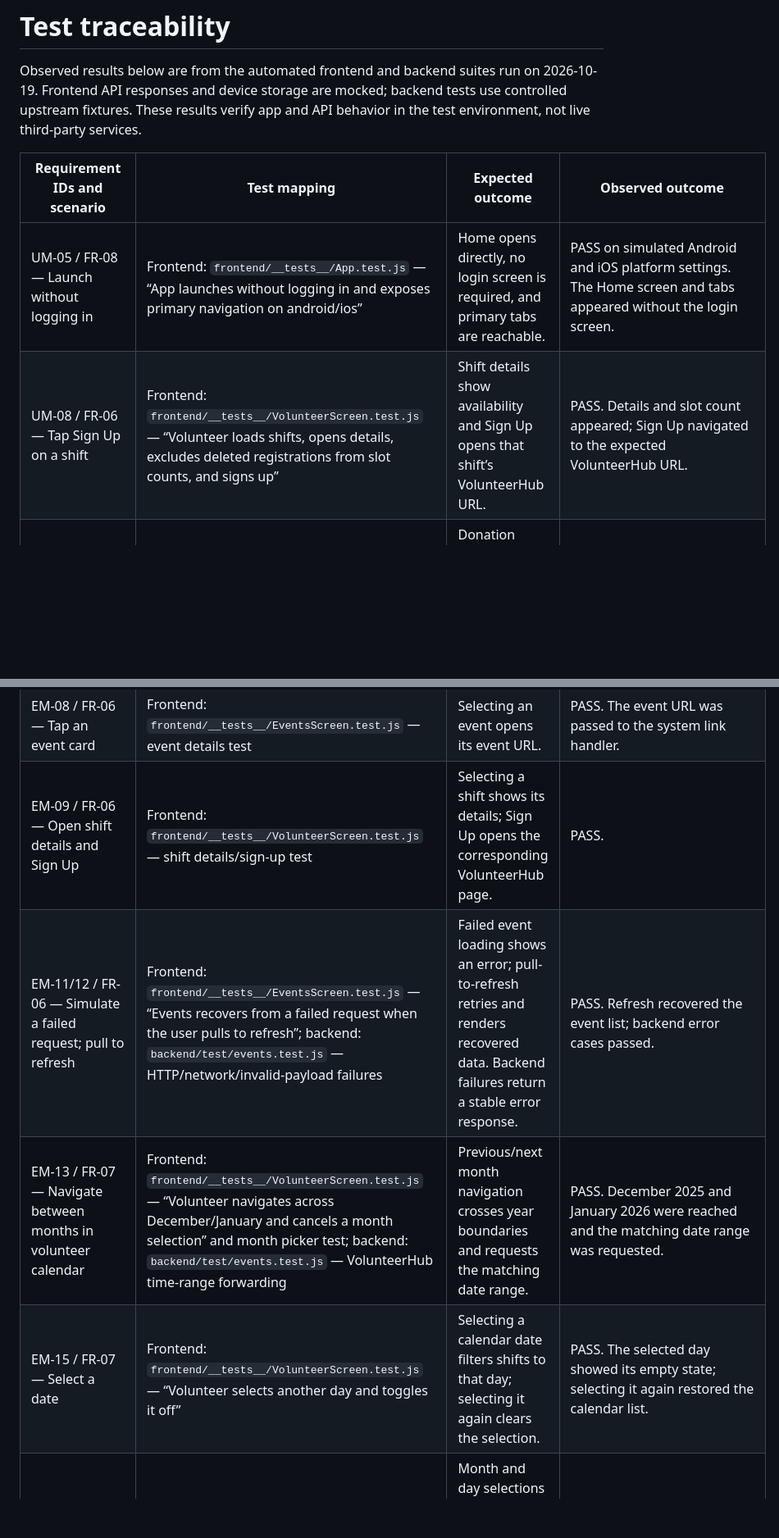
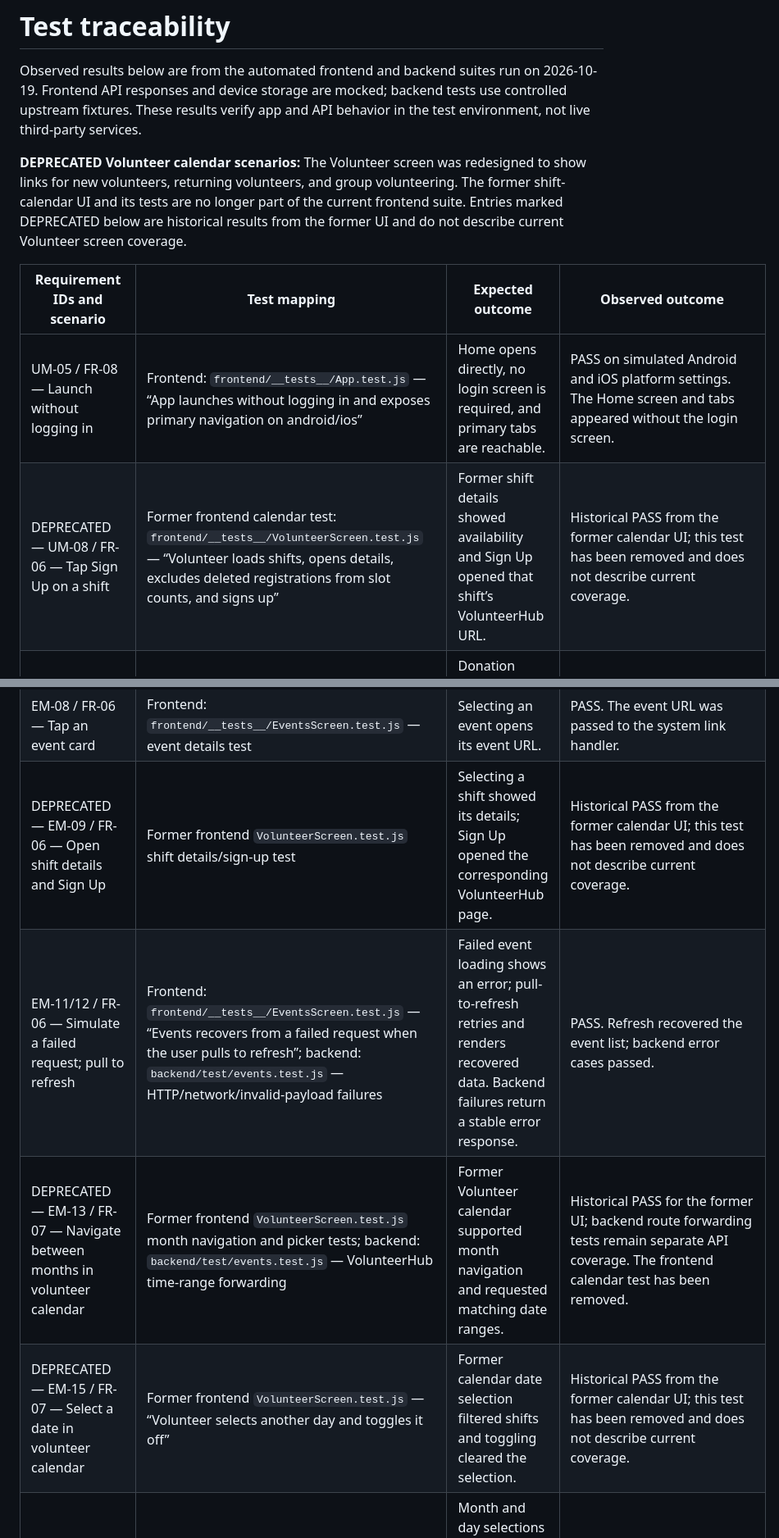
Before and after one commit to hebgeC/Cpts-421-Capstone-Project, a Markdown page: TEST_TRACEABILITY.md, 2 parts joined by grey strips. Shown at 82% size. Drawn GitHub-style; blank space fills up the shorter version.

```diff
--- a/TEST_TRACEABILITY.md
+++ b/TEST_TRACEABILITY.md
@@ -5,10 +5,16 @@ Observed results below are from the automated frontend and backend suites run on
 use controlled upstream fixtures. These results verify app and API behavior in
 the test environment, not live third-party services.
 
+**DEPRECATED Volunteer calendar scenarios:** The Volunteer screen was redesigned
+to show links for new volunteers, returning volunteers, and group volunteering.
+The former shift-calendar UI and its tests are no longer part of the current
+frontend suite. Entries marked DEPRECATED below are historical results from the
+former UI and do not describe current Volunteer screen coverage.
+
 | Requirement IDs and scenario | Test mapping | Expected outcome | Observed outcome |
 | --- | --- | --- | --- |
 | UM-05 / FR-08 — Launch without logging in | Frontend: `frontend/__tests__/App.test.js` — “App launches without logging in and exposes primary navigation on android/ios” | Home opens directly, no login screen is required, and primary tabs are reachable. | PASS on simulated Android and iOS platform settings. The Home screen and tabs appeared without the login screen. |
-| UM-08 / FR-06 — Tap Sign Up on a shift | Frontend: `frontend/__tests__/VolunteerScreen.test.js` — “Volunteer loads shifts, opens details, excludes deleted registrations from slot counts, and signs up” | Shift details show availability and Sign Up opens that shift’s VolunteerHub URL. | PASS. Details and slot count appeared; Sign Up navigated to the expected VolunteerHub URL. |
+| DEPRECATED — UM-08 / FR-06 — Tap Sign Up on a shift | Former frontend calendar test: `frontend/__tests__/VolunteerScreen.test.js` — “Volunteer loads shifts, opens details, excludes deleted registrations from slot counts, and signs up” | Former shift details showed availability and Sign Up opened that shift’s VolunteerHub URL. | Historical PASS from the former calendar UI; this test has been removed and does not describe current coverage. |
 | UM-10/11/13 / FR-02 — Open each Information link | Frontend: `frontend/__tests__/InformationScreen.test.js` — “Information opens %s in the app browser” | Donation Portal, In-Kind Giving, About TRM, and Help & Support open their configured destinations. | PASS for all four links. |
 | UM-12 / FR-02 — Review Information layout and Back | Frontend: `frontend/__tests__/InformationScreen.test.js` — “Information presents its heading, helper text and all four resource links”; `frontend/__tests__/App.test.js` — Information WebView return flow | Information heading, helper text, and all links are visible; Back returns from a link to Information. | PASS. The expected layout appeared and Back returned to the Information tab. |
 | DM-01/02/05 / FR-05 — Open Donation Portal / Donate Online | Frontend: `frontend/__tests__/InformationScreen.test.js` — Donation Portal link; `frontend/__tests__/ExploreScreen.test.js` — “Explore opens and saves internal pages and external resources” | Both donation entry points open the TRM donation destination. | PASS. Both routes opened `https://www.trm.org/donate/`. |
@@ -17,10 +23,10 @@ the test environment, not live third-party services.
 | EM-04/05 / FR-06 — Check dates, times, venue, and address | Frontend: `frontend/__tests__/EventsScreen.test.js` — “Events shows upcoming and past events, details, price and external links”; backend: `backend/test/events.test.js` — “GET /events forwards defaults and maps the complete event contract” | Event date/time, venue, and address are displayed from the event data and preserved by the API mapping. | PASS. The expected formatted date/time, venue, and address appeared; backend mapping passed. |
 | EM-06/07 / FR-06 — Check descriptions and cost | Frontend: `frontend/__tests__/EventsScreen.test.js` — event details test; backend: `backend/test/events.test.js` — complete event contract mapping | Event description and cost are displayed and preserved by the API mapping. | PASS. Description and `$10` cost appeared; backend mapping passed. |
 | EM-08 / FR-06 — Tap an event card | Frontend: `frontend/__tests__/EventsScreen.test.js` — event details test | Selecting an event opens its event URL. | PASS. The event URL was passed to the system link handler. |
-| EM-09 / FR-06 — Open shift details and Sign Up | Frontend: `frontend/__tests__/VolunteerScreen.test.js` — shift details/sign-up test | Selecting a shift shows its details; Sign Up opens the corresponding VolunteerHub page. | PASS. |
+| DEPRECATED — EM-09 / FR-06 — Open shift details and Sign Up | Former frontend `VolunteerScreen.test.js` shift details/sign-up test | Selecting a shift showed its details; Sign Up opened the corresponding VolunteerHub page. | Historical PASS from the former calendar UI; this test has been removed and does not describe current coverage. |
 | EM-11/12 / FR-06 — Simulate a failed request; pull to refresh | Frontend: `frontend/__tests__/EventsScreen.test.js` — “Events recovers from a failed request when the user pulls to refresh”; backend: `backend/test/events.test.js` — HTTP/network/invalid-payload failures | Failed event loading shows an error; pull-to-refresh retries and renders recovered data. Backend failures return a stable error response. | PASS. Refresh recovered the event list; backend error cases passed. |
-| EM-13 / FR-07 — Navigate between months in volunteer calendar | Frontend: `frontend/__tests__/VolunteerScreen.test.js` — “Volunteer navigates across December/January and cancels a month selection” and month picker test; backend: `backend/test/events.test.js` — VolunteerHub time-range forwarding | Previous/next month navigation crosses year boundaries and requests the matching date range. | PASS. December 2025 and January 2026 were reached and the matching date range was requested. |
-| EM-15 / FR-07 — Select a date | Frontend: `frontend/__tests__/VolunteerScreen.test.js` — “Volunteer selects another day and toggles it off” | Selecting a calendar date filters shifts to that day; selecting it again clears the selection. | PASS. The selected day showed its empty state; selecting it again restored the calendar list. |
+| DEPRECATED — EM-13 / FR-07 — Navigate between months in volunteer calendar | Former frontend `VolunteerScreen.test.js` month navigation and picker tests; backend: `backend/test/events.test.js` — VolunteerHub time-range forwarding | Former Volunteer calendar supported month navigation and requested matching date ranges. | Historical PASS for the former UI; backend route forwarding tests remain separate API coverage. The frontend calendar test has been removed. |
+| DEPRECATED — EM-15 / FR-07 — Select a date in volunteer calendar | Former frontend `VolunteerScreen.test.js` — “Volunteer selects another day and toggles it off” | Former calendar date selection filtered shifts and toggling cleared the selection. | Historical PASS from the former calendar UI; this test has been removed and does not describe current coverage. |
 | EM-16 / FR-06 — Use All/Month/Day filters and keyword search | Frontend: `frontend/__tests__/EventsScreen.test.js` — “Events combines All, Month and Day filters with keyword search” | Month and day selections combine with keyword search; All restores unfiltered date results while search remains usable. | PASS. October, October 15, and All results matched the active keyword. |
 | CT-01 / FR-08 — Browse stories, updates, categories, and page details | Frontend: `frontend/__tests__/HomeScreen.test.js`, `frontend/__tests__/ExploreScreen.test.js`, `frontend/__tests__/PageDetailScreen.test.js`; backend: `backend/test/wordpress.test.js` | Stories and updates load; category filters work; selecting a page opens its details. | PASS. Home content, category filtering, and page details passed; WordPress route mapping passed. |
 | SR-01 / FR-09 — Save, restart, reopen, and remove a resource | Frontend: `frontend/__tests__/App.test.js` — “Bookmarks survive unmount and remount of the app” | A saved resource persists after app remount, can be reopened, and can then be removed. | PASS using the SecureStore test mock. The resource restored, reopened, and the Saved empty state appeared after removal. |
```
Also changed, not shown: README.md (+6 -1 lines), frontend/TESTING.md (+14 -5 lines).
